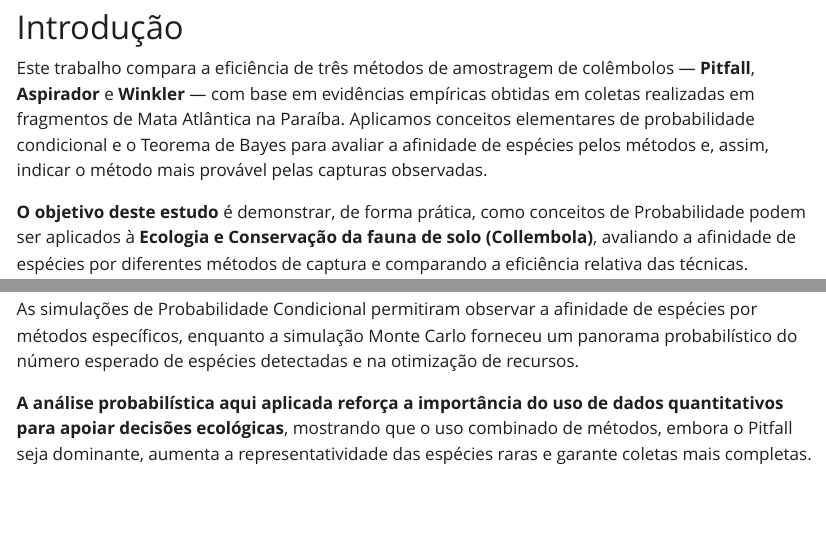
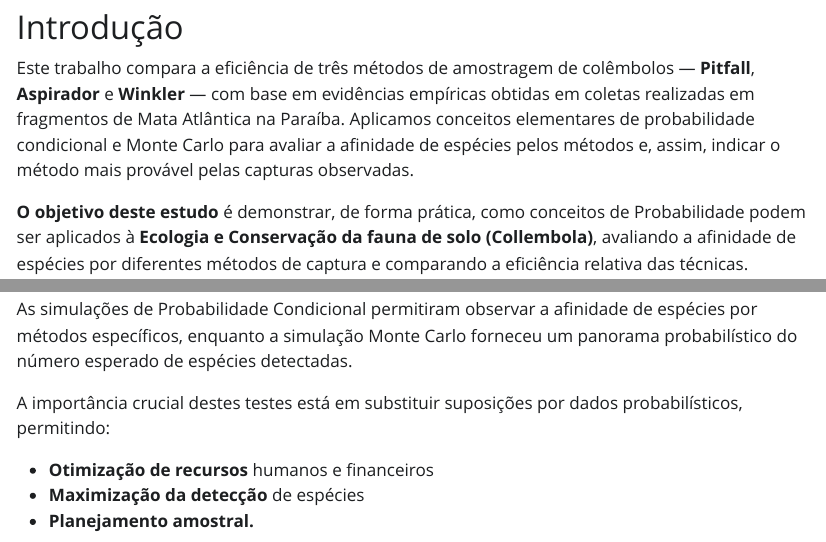
Before and after one commit to viviang24/Trabalho-conclusao-prob-1, a Quarto document (index.qmd): the page in a window 1100 px wide, from 340 px down, and a second part further down, joined at a grey line. The pictures show the output file index.html that the author committed with the source, opened offline; Quarto's library style sheets are replaced by a plain one without menus; long lines of code are wrapped.

Commit message:
Ajustes na conclusão

```diff
--- a/index.qmd
+++ b/index.qmd
@@ -22,7 +22,7 @@ jupyter: python3
 
 # Introdução
 
-Este trabalho compara a eficiência de três métodos de amostragem de colêmbolos — **Pitfall**, **Aspirador** e **Winkler** — com base em evidências empíricas obtidas em coletas realizadas em fragmentos de Mata Atlântica na Paraíba. Aplicamos conceitos elementares de probabilidade condicional e o Teorema de Bayes para avaliar a afinidade de espécies pelos métodos e, assim, indicar o método mais provável pelas capturas observadas.
+Este trabalho compara a eficiência de três métodos de amostragem de colêmbolos — **Pitfall**, **Aspirador** e **Winkler** — com base em evidências empíricas obtidas em coletas realizadas em fragmentos de Mata Atlântica na Paraíba. Aplicamos conceitos elementares de probabilidade condicional e Monte Carlo para avaliar a afinidade de espécies pelos métodos e, assim, indicar o método mais provável pelas capturas observadas.
 
 **O objetivo deste estudo** é demonstrar, de forma prática, como conceitos de Probabilidade podem ser aplicados à **Ecologia e Conservação da fauna de solo (Collembola)**, avaliando a afinidade de espécies por diferentes métodos de captura e comparando a eficiência relativa das técnicas.
 
@@ -267,6 +267,10 @@ O gráfico de simulação Monte Carlo (10.000 repetições) é uma ferramenta es
 
 Este estudo demonstrou, **com base em dados empíricos e probabilísticos, que o método Pitfall é o mais eficiente para a captura de colêmbolos**, tanto em abundância (91% dos indivíduos) quanto em riqueza (88% das espécies).
 
-As simulações de Probabilidade Condicional permitiram observar a afinidade de espécies por métodos específicos, enquanto a simulação Monte Carlo forneceu um panorama probabilístico do número esperado de espécies detectadas e na otimização de recursos.
+As simulações de Probabilidade Condicional permitiram observar a afinidade de espécies por métodos específicos, enquanto a simulação Monte Carlo forneceu um panorama probabilístico do número esperado de espécies detectadas.
 
-**A análise probabilística aqui aplicada reforça a importância do uso de dados quantitativos para apoiar decisões ecológicas**, mostrando que o uso combinado de métodos, embora o Pitfall seja dominante, aumenta a representatividade das espécies raras e garante coletas mais completas.
+A importância crucial destes testes está em substituir suposições por dados probabilísticos, permitindo:
+
+- **Otimização de recursos** humanos e financeiros
+- **Maximização da detecção** de espécies
+- **Planejamento amostral.**
```
Also changed, not shown: index.html.
